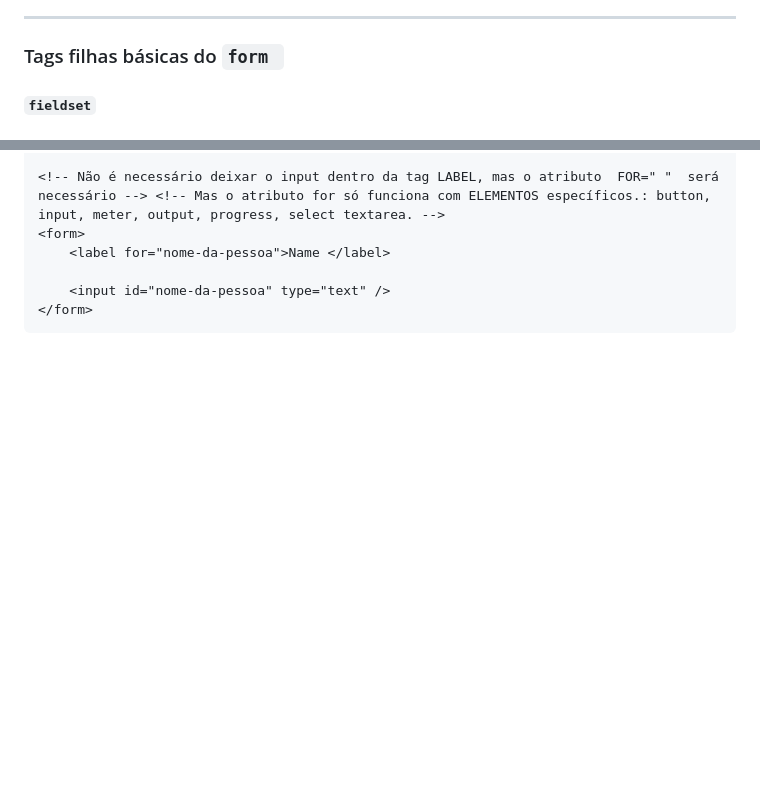
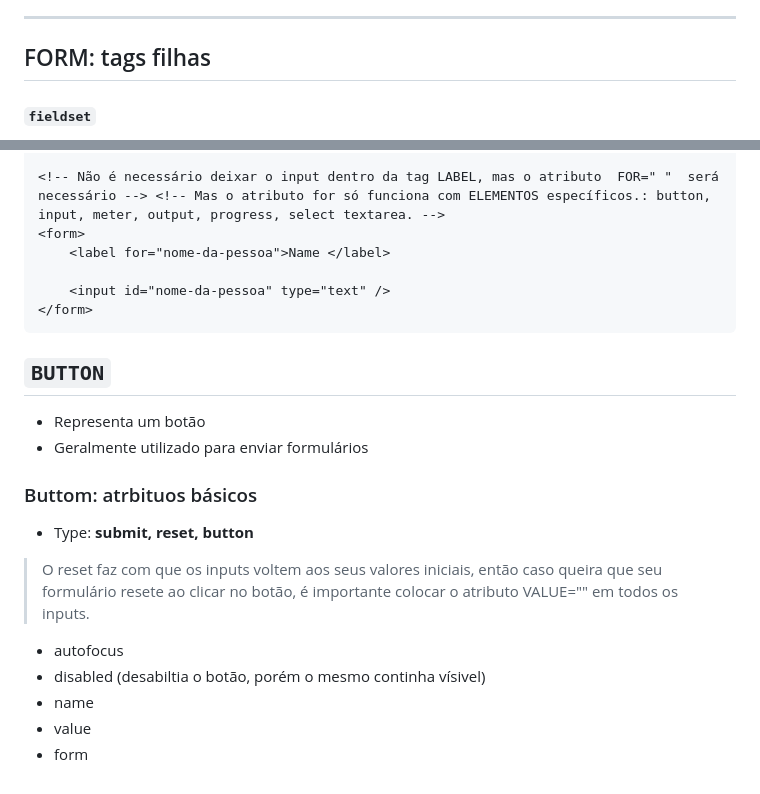
Before and after one commit to FireguiQueen/rocketseat-discover, a Markdown page: Trilha fundamentar/Ex026 (HTML - Forms).md, 2 parts joined by grey strips. GitHub-like rendering; blank space fills up the shorter version.

````diff
--- a/Trilha fundamentar/Ex026 (HTML - Forms).md
+++ b/Trilha fundamentar/Ex026 (HTML - Forms).md
@@ -41,7 +41,7 @@ Quando criamos a tag <code>&lt;form&gt;</code> temos dois valores principais par
 
 ______________________________________________________________________________
 
-### Tags filhas básicas do <code>form </code>
+## FORM: tags filhas
 
 #### <code>fieldset</code>
 É usado para agrupar vários controles de input, bem como rótulos (&lt;label&gt;) dentro de um formulário da Web. Em outras palavras, iremos utilizar o <code>fieldset</code> para agrupar diversas questões de formulário, e definir que elas pertencem ao mesmo grupo (o atributo `name=""` não é obrigatório, mas é extremamente recomendado para definir um nome para aquele grupo), ou seja, vamos utilizar do fieldset para dizermos que todas os inputs tem o mesmo propósito.. E este propósito pode varir, pode ser inputs de texto, número, email e tudo isso para fazer seu login.
@@ -132,3 +132,20 @@ Representa uma legenda para um item em uma interface do usuário. Em outras pala
     <input id="nome-da-pessoa" type="text" />
 </form>
 ```
+
+</br>
+</br>
+</br>
+
+## <code>BUTTON</code>
+* Representa um botão
+* Geralmente utilizado para enviar formulários
+
+### Buttom: atrbituos básicos
+* Type: __submit, reset, button__
+> O reset faz com que os inputs voltem aos seus valores iniciais, então caso queira que seu formulário resete ao clicar no botão, é importante colocar o atributo VALUE="" em todos os inputs.
+* autofocus
+* disabled (desabiltia o botão, porém o mesmo continha vísivel)
+* name
+* value
+* form
````
Also changed, not shown: other parts of Trilha fundamentar/Ex026 (HTML - Forms).md (+1 -1 lines).
